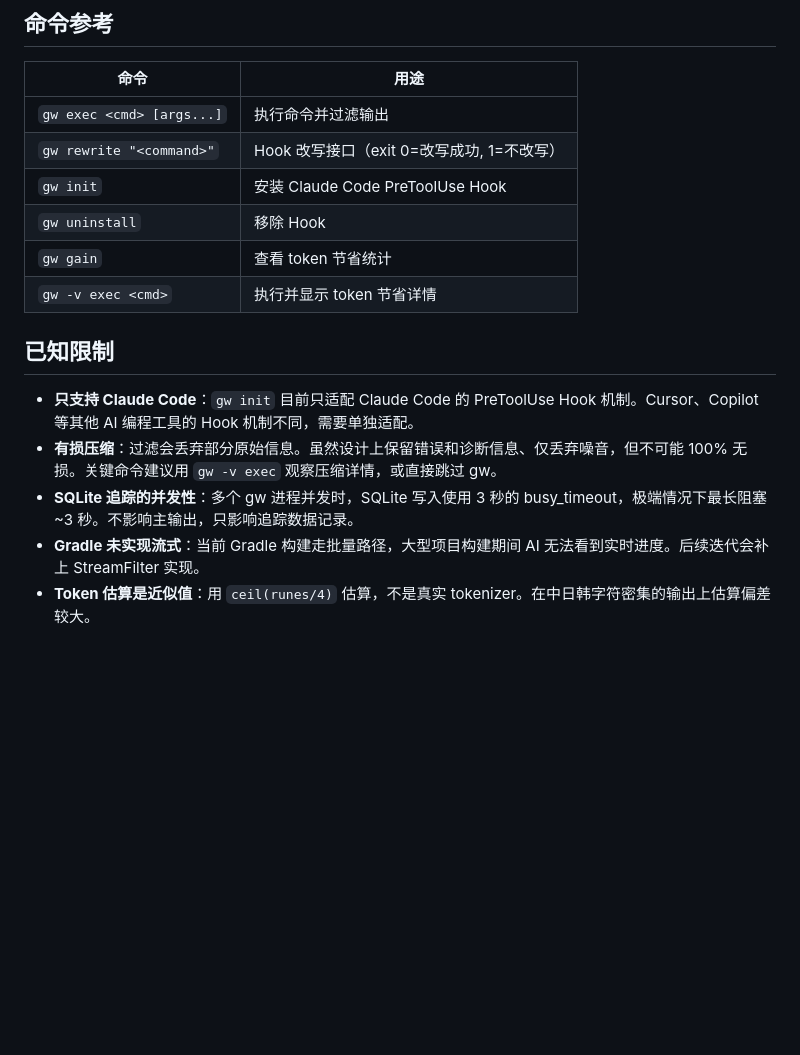
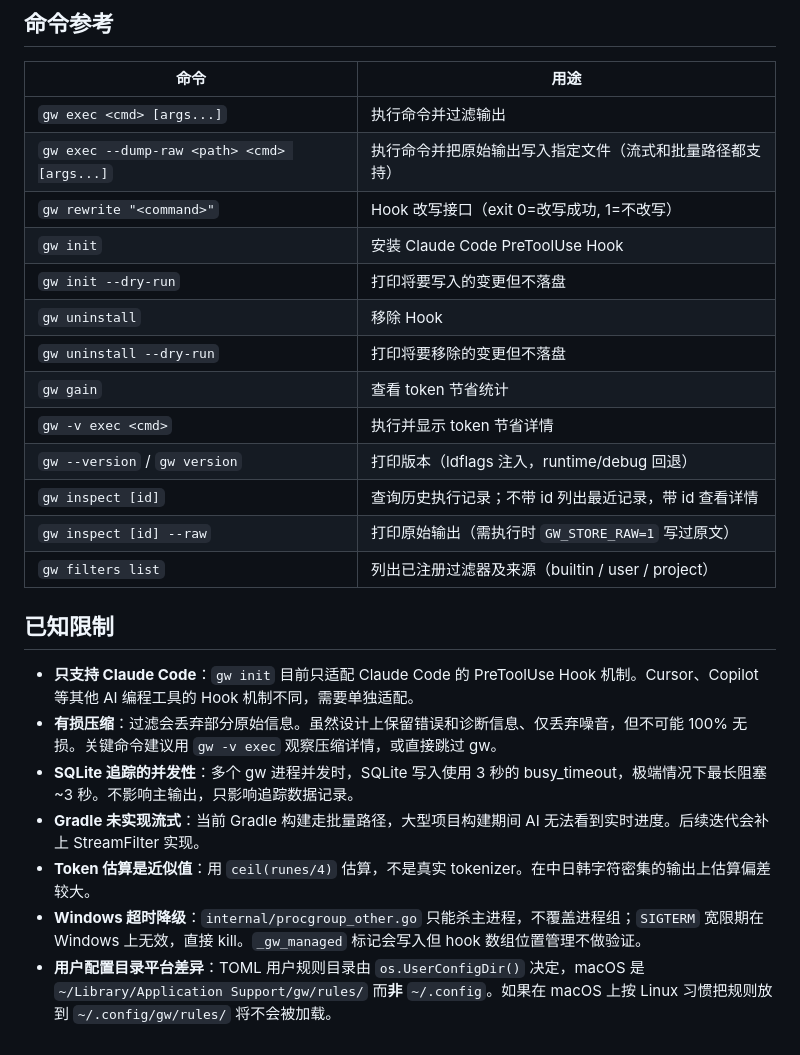
Before and after one commit to Anthoooooooony/gw, a Markdown page: README.md, the part around one of its changes. Drawn GitHub-style; blank space fills up the shorter version.

```diff
--- a/README.md
+++ b/README.md
@@ -328,11 +350,18 @@ go test ./filter/java/  # 只跑 Java 过滤器测试
 | 命令 | 用途 |
 |------|------|
 | `gw exec <cmd> [args...]` | 执行命令并过滤输出 |
+| `gw exec --dump-raw <path> <cmd> [args...]` | 执行命令并把原始输出写入指定文件（流式和批量路径都支持） |
 | `gw rewrite "<command>"` | Hook 改写接口（exit 0=改写成功, 1=不改写） |
 | `gw init` | 安装 Claude Code PreToolUse Hook |
+| `gw init --dry-run` | 打印将要写入的变更但不落盘 |
 | `gw uninstall` | 移除 Hook |
+| `gw uninstall --dry-run` | 打印将要移除的变更但不落盘 |
 | `gw gain` | 查看 token 节省统计 |
 | `gw -v exec <cmd>` | 执行并显示 token 节省详情 |
+| `gw --version` / `gw version` | 打印版本（ldflags 注入，runtime/debug 回退） |
+| `gw inspect [id]` | 查询历史执行记录；不带 id 列出最近记录，带 id 查看详情 |
+| `gw inspect [id] --raw` | 打印原始输出（需执行时 `GW_STORE_RAW=1` 写过原文） |
+| `gw filters list` | 列出已注册过滤器及来源（builtin / user / project） |
 
 ## 已知限制
 
@@ -341,3 +370,5 @@ go test ./filter/java/  # 只跑 Java 过滤器测试
 - **SQLite 追踪的并发性**：多个 gw 进程并发时，SQLite 写入使用 3 秒的 busy_timeout，极端情况下最长阻塞 ~3 秒。不影响主输出，只影响追踪数据记录。
 - **Gradle 未实现流式**：当前 Gradle 构建走批量路径，大型项目构建期间 AI 无法看到实时进度。后续迭代会补上 StreamFilter 实现。
 - **Token 估算是近似值**：用 `ceil(runes/4)` 估算，不是真实 tokenizer。在中日韩字符密集的输出上估算偏差较大。
+- **Windows 超时降级**：`internal/procgroup_other.go` 只能杀主进程，不覆盖进程组；`SIGTERM` 宽限期在 Windows 上无效，直接 kill。`_gw_managed` 标记会写入但 hook 数组位置管理不做验证。
+- **用户配置目录平台差异**：TOML 用户规则目录由 `os.UserConfigDir()` 决定，macOS 是 `~/Library/Application Support/gw/rules/` 而**非** `~/.config`。如果在 macOS 上按 Linux 习惯把规则放到 `~/.config/gw/rules/` 将不会被加载。
```
Also changed, not shown: other parts of README.md (+24 -2 lines).
